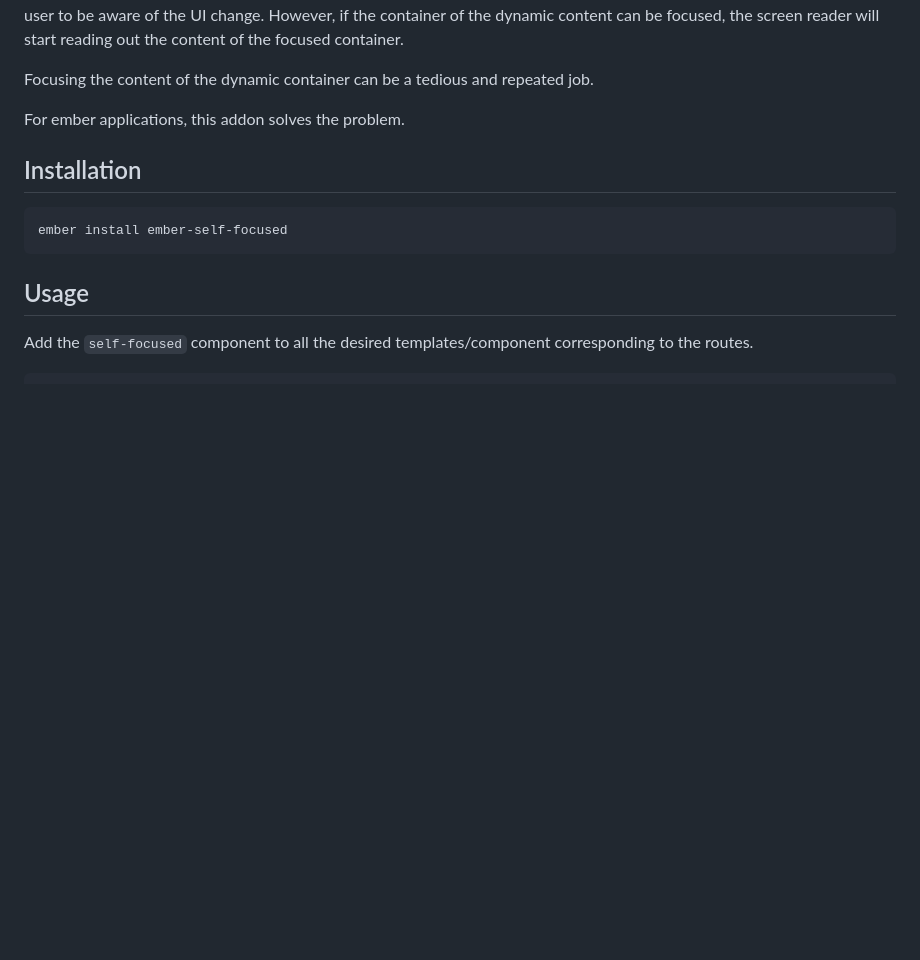
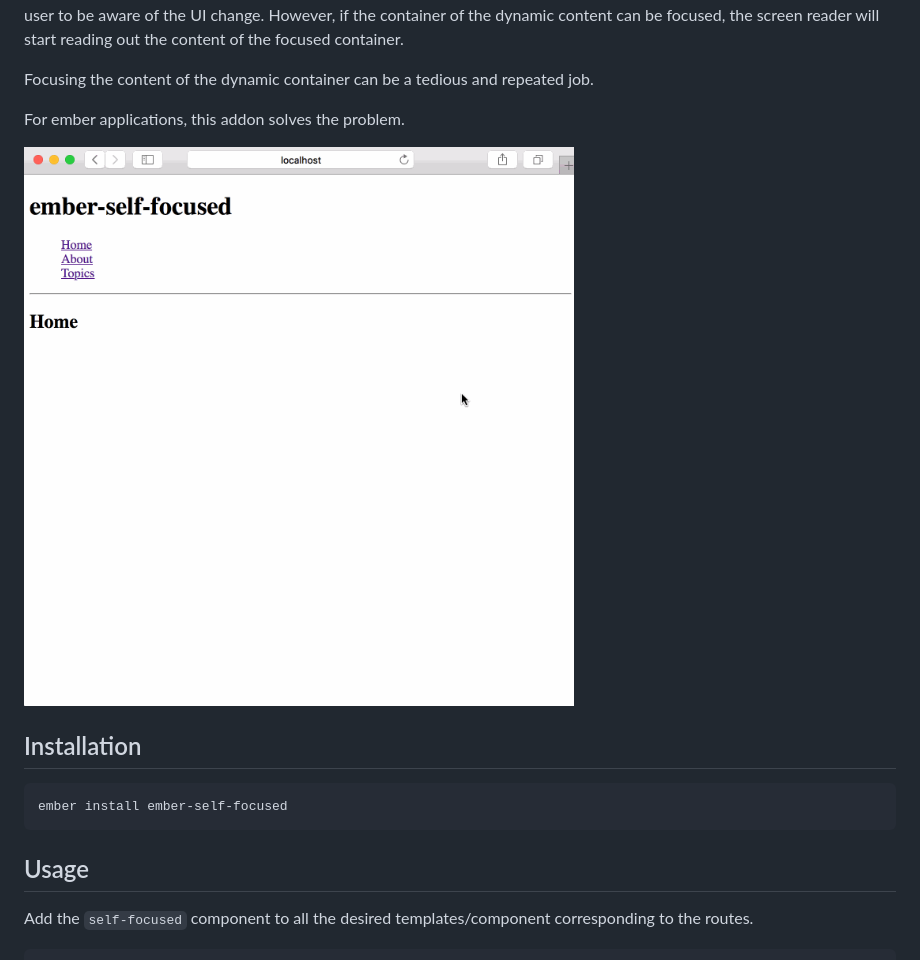
Before and after one commit to linkedin/self-focused, a Markdown page: packages/ember-self-focused/README.md, the part around the change. GitHub-like rendering; pictures changed too: gifs/ember-self-focused.gif (added); blank space fills up the shorter version.

```diff
--- a/packages/ember-self-focused/README.md
+++ b/packages/ember-self-focused/README.md
@@ -10,6 +10,8 @@ However, if the container of the dynamic content can be focused, the screen read
 Focusing the content of the dynamic container can be a tedious and repeated job.
 
 For ember applications, this addon solves the problem.
+
+![ember-self-focused](../../gifs/ember-self-focused.gif)
 
 Installation
 ------------------------------------------------------------------------------
```
Also changed, not shown: README.md (+0 -1 lines), packages/react-self-focused/README.md (+2 -0 lines), gifs/react-self-focused.gif (added).
